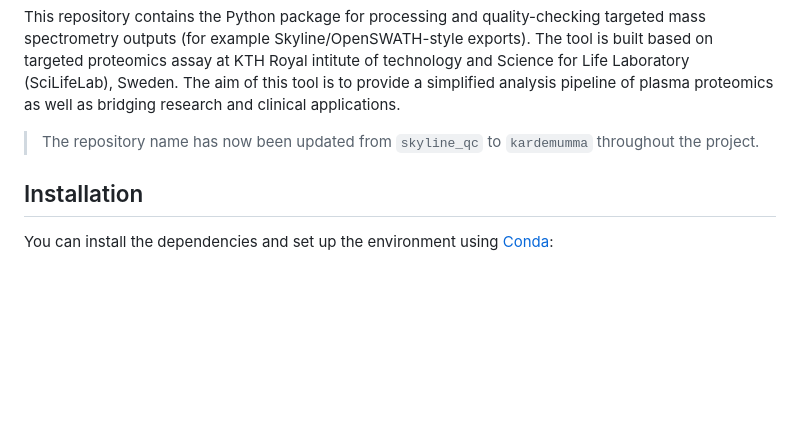
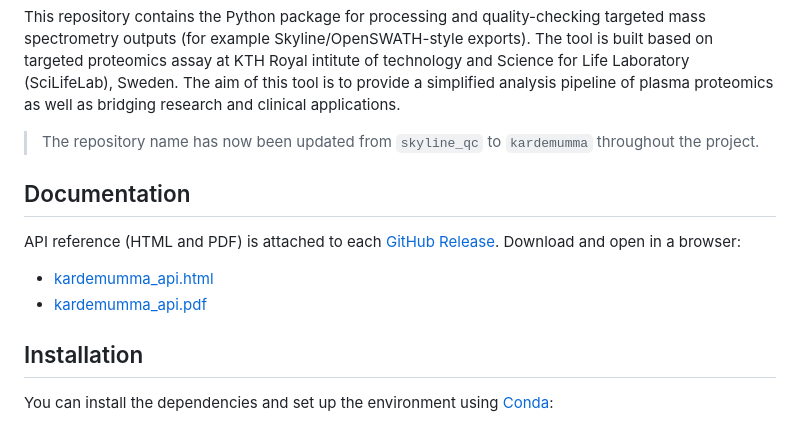
Before and after one commit to thanadol-git/kardemumma, a Markdown page: README.md, the part around the change. Drawn GitHub-style; blank space fills up the shorter version.

Commit message:
fix doc links

```diff
--- a/README.md
+++ b/README.md
@@ -5,6 +5,13 @@
 This repository contains the Python package for processing and quality-checking targeted mass spectrometry outputs (for example Skyline/OpenSWATH-style exports). The tool is built based on targeted proteomics assay at KTH Royal intitute of technology and Science for Life Laboratory (SciLifeLab), Sweden. The aim of this tool is to provide a simplified analysis pipeline of plasma proteomics as well as bridging research and clinical applications.
 
 > The repository name has now been updated from `skyline_qc` to `kardemumma` throughout the project.
+
+## Documentation
+
+API reference (HTML and PDF) is attached to each [GitHub Release](https://github.com/thanadol-git/kardemumma/releases). Download and open in a browser:
+
+- [kardemumma_api.html](https://github.com/thanadol-git/kardemumma/releases/latest/download/kardemumma_api.html)
+- [kardemumma_api.pdf](https://github.com/thanadol-git/kardemumma/releases/latest/download/kardemumma_api.pdf)
 
 ## Installation
 
```
